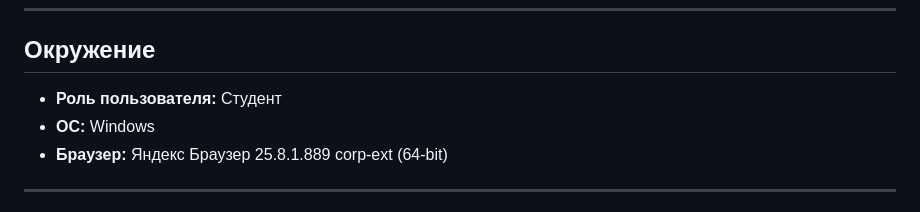
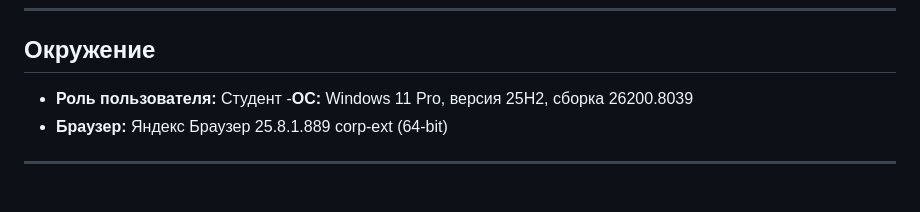
Before and after one commit to Angel-Energy/qa-portfolio, a Markdown page: bug-reports/BUG-004-journal-wrong-year.md, the part around the change. GitHub-like rendering.

```diff
--- a/bug-reports/BUG-004-journal-wrong-year.md
+++ b/bug-reports/BUG-004-journal-wrong-year.md
@@ -16,7 +16,7 @@
 ## Окружение
 
 - **Роль пользователя:** Студент
-- **ОС:** Windows
+-**ОС:** Windows 11 Pro, версия 25H2, сборка 26200.8039
 - **Браузер:** Яндекс Браузер 25.8.1.889 corp-ext (64-bit)
 
 ---
```
Also changed, not shown: README.md (+22 -25 lines), bug-reports/BUG-006-electrogorod-recovery-json-error.md (added, +109 -0 lines), screenshots/BUG-006-recovery-json-error.png (added).
